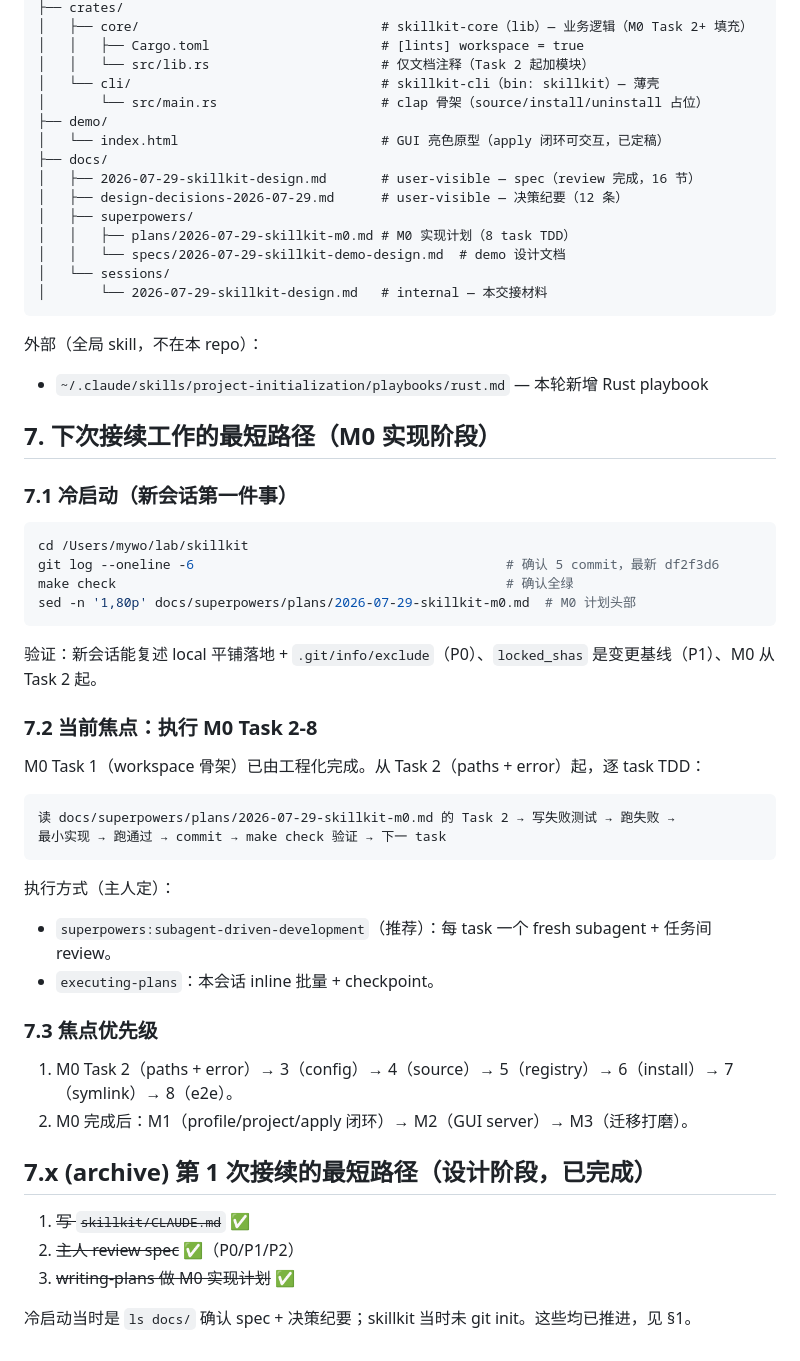
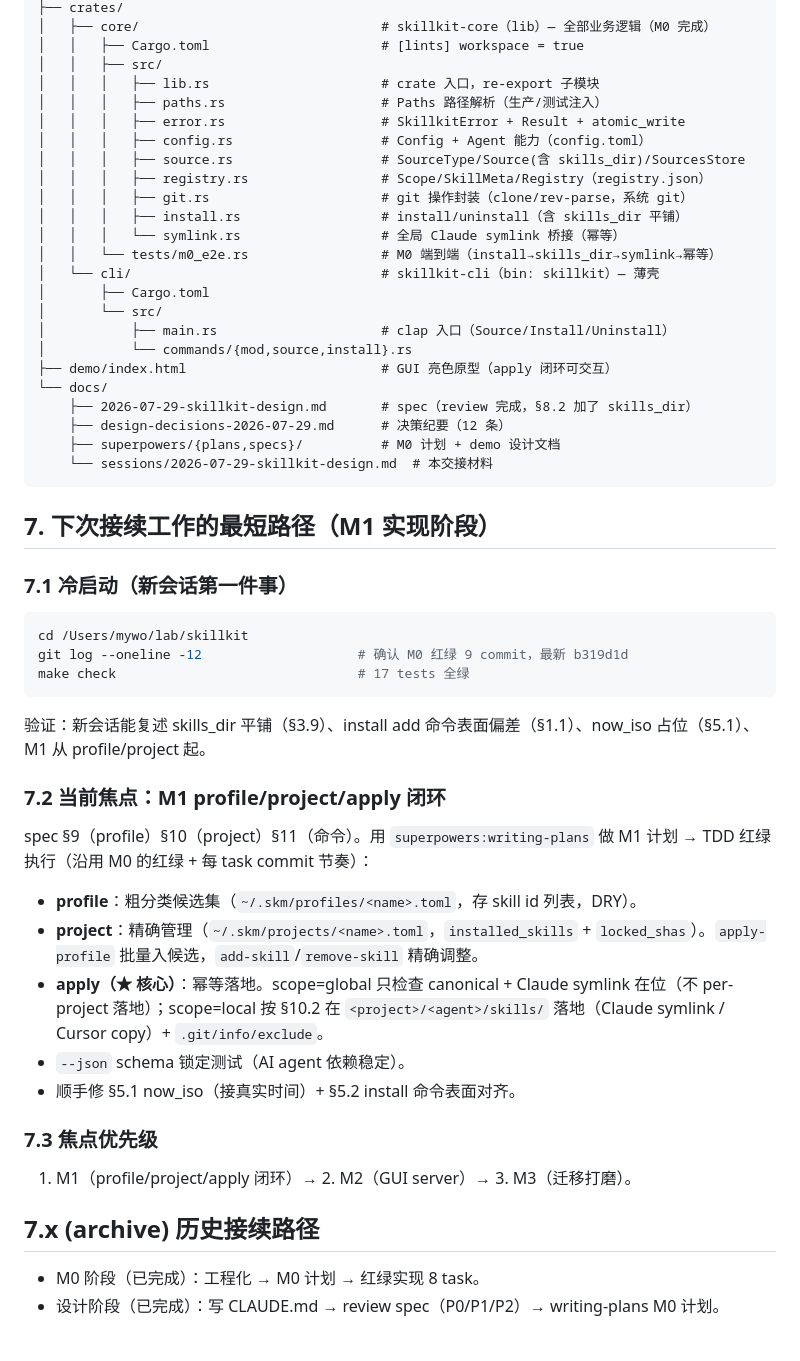
Before and after one commit to alex-1q84/skillkit, a Markdown page: docs/sessions/2026-07-29-skillkit-design.md, the part around one of its changes. Drawn GitHub-style.

Commit message:
docs(session): M0 完成，更新交接记录指向 M1

````diff
--- a/docs/sessions/2026-07-29-skillkit-design.md
+++ b/docs/sessions/2026-07-29-skillkit-design.md
@@ -162,59 +144,55 @@ cargo run -p skillkit-cli -- --help   # skillkit binary（M0 骨架）
 ├── crates/
-│   ├── core/                               # skillkit-core（lib）— 业务逻辑（M0 Task 2+ 填充）
+│   ├── core/                               # skillkit-core（lib）— 全部业务逻辑（M0 完成）
 │   │   ├── Cargo.toml                      # [lints] workspace = true
-│   │   └── src/lib.rs                      # 仅文档注释（Task 2 起加模块）
+│   │   ├── src/
+│   │   │   ├── lib.rs                      # crate 入口，re-export 子模块
+│   │   │   ├── paths.rs                    # Paths 路径解析（生产/测试注入）
+│   │   │   ├── error.rs                    # SkillkitError + Result + atomic_write
+│   │   │   ├── config.rs                   # Config + Agent 能力（config.toml）
+│   │   │   ├── source.rs                   # SourceType/Source(含 skills_dir)/SourcesStore
+│   │   │   ├── registry.rs                 # Scope/SkillMeta/Registry（registry.json）
+│   │   │   ├── git.rs                      # git 操作封装（clone/rev-parse，系统 git）
+│   │   │   ├── install.rs                  # install/uninstall（含 skills_dir 平铺）
+│   │   │   └── symlink.rs                  # 全局 Claude symlink 桥接（幂等）
+│   │   └── tests/m0_e2e.rs                 # M0 端到端（install→skills_dir→symlink→幂等）
 │   └── cli/                                # skillkit-cli（bin: skillkit）— 薄壳
-│       └── src/main.rs                     # clap 骨架（source/install/uninstall 占位）
-├── demo/
-│   └── index.html                          # GUI 亮色原型（apply 闭环可交互，已定稿）
-├── docs/
-│   ├── 2026-07-29-skillkit-design.md       # user-visible — spec（review 完成，16 节）
-│   ├── design-decisions-2026-07-29.md      # user-visible — 决策纪要（12 条）
-│   ├── superpowers/
-│   │   ├── plans/2026-07-29-skillkit-m0.md # M0 实现计划（8 task TDD）
-│   │   └── specs/2026-07-29-skillkit-demo-design.md  # demo 设计文档
-│   └── sessions/
-│       └── 2026-07-29-skillkit-design.md   # internal — 本交接材料
+│       ├── Cargo.toml
+│       └── src/
+│           ├── main.rs                     # clap 入口（Source/Install/Uninstall）
+│           └── commands/{mod,source,install}.rs
+├── demo/index.html                         # GUI 亮色原型（apply 闭环可交互）
+└── docs/
+    ├── 2026-07-29-skillkit-design.md       # spec（review 完成，§8.2 加了 skills_dir）
+    ├── design-decisions-2026-07-29.md      # 决策纪要（12 条）
+    ├── superpowers/{plans,specs}/          # M0 计划 + demo 设计文档
+    └── sessions/2026-07-29-skillkit-design.md  # 本交接材料
 ```
 
-外部（全局 skill，不在本 repo）：
-- `~/.claude/skills/project-initialization/playbooks/rust.md` — 本轮新增 Rust playbook
-
-## 7. 下次接续工作的最短路径（M0 实现阶段）
+## 7. 下次接续工作的最短路径（M1 实现阶段）
 
 ### 7.1 冷启动（新会话第一件事）
 
 ```bash
 cd /Users/mywo/lab/skillkit
-git log --oneline -6                                        # 确认 5 commit，最新 df2f3d6
-make check                                                  # 确认全绿
-sed -n '1,80p' docs/superpowers/plans/2026-07-29-skillkit-m0.md  # M0 计划头部
+git log --oneline -12                    # 确认 M0 红绿 9 commit，最新 b319d1d
+make check                               # 17 tests 全绿
 ```
 
-验证：新会话能复述 local 平铺落地 + `.git/info/exclude`（P0）、`locked_shas` 是变更基线（P1）、M0 从 Task 2 起。
+验证：新会话能复述 skills_dir 平铺（§3.9）、install add 命令表面偏差（§1.1）、now_iso 占位（§5.1）、M1 从 profile/project 起。
 
-### 7.2 当前焦点：执行 M0 Task 2-8
+### 7.2 当前焦点：M1 profile/project/apply 闭环
 
-M0 Task 1（workspace 骨架）已由工程化完成。从 Task 2（paths + error）起，逐 task TDD：
-
-```
-读 docs/superpowers/plans/2026-07-29-skillkit-m0.md 的 Task 2 → 写失败测试 → 跑失败 →
-最小实现 → 跑通过 → commit → make check 验证 → 下一 task
-```
-
-执行方式（主人定）：
-- `superpowers:subagent-driven-development`（推荐）：每 task 一个 fresh subagent + 任务间 review。
-- `executing-plans`：本会话 inline 批量 + checkpoint。
+spec §9（profile）§10（project）§11（命令）。用 `superpowers:writing-plans` 做 M1 计划 → TDD 红绿执行（沿用 M0 的红绿 + 每 task commit 节奏）：
+- **profile**：粗分类候选集（`~/.skm/profiles/<name>.toml`，存 skill id 列表，DRY）。
+- **project**：精确管理（`~/.skm/projects/<name>.toml`，`installed_skills` + `locked_shas`）。`apply-profile` 批量入候选，`add-skill`/`remove-skill` 精确调整。
+- **apply（★ 核心）**：幂等落地。scope=global 只检查 canonical + Claude symlink 在位（不 per-project 落地）；scope=local 按 §10.2 在 `<project>/<agent>/skills/` 落地（Claude symlink / Cursor copy）+ `.git/info/exclude`。
+- `--json` schema 锁定测试（AI agent 依赖稳定）。
+- 顺手修 §5.1 now_iso（接真实时间）+ §5.2 install 命令表面对齐。
 
 ### 7.3 焦点优先级
+1. M1（profile/project/apply 闭环）→ 2. M2（GUI server）→ 3. M3（迁移打磨）。
 
-1. M0 Task 2（paths + error）→ 3（config）→ 4（source）→ 5（registry）→ 6（install）→ 7（symlink）→ 8（e2e）。
-2. M0 完成后：M1（profile/project/apply 闭环）→ M2（GUI server）→ M3（迁移打磨）。
+## 7.x (archive) 历史接续路径
 
-## 7.x (archive) 第 1 次接续的最短路径（设计阶段，已完成）
-
-1. ~~写 `skillkit/CLAUDE.md`~~ ✅
-2. ~~主人 review spec~~ ✅（P0/P1/P2）
-3. ~~writing-plans 做 M0 实现计划~~ ✅
-
-冷启动当时是 `ls docs/` 确认 spec + 决策纪要；skillkit 当时未 git init。这些均已推进，见 §1。
+- M0 阶段（已完成）：工程化 → M0 计划 → 红绿实现 8 task。
+- 设计阶段（已完成）：写 CLAUDE.md → review spec（P0/P1/P2）→ writing-plans M0 计划。
````
Also changed, not shown: other parts of docs/sessions/2026-07-29-skillkit-design.md (+80 -98 lines).
